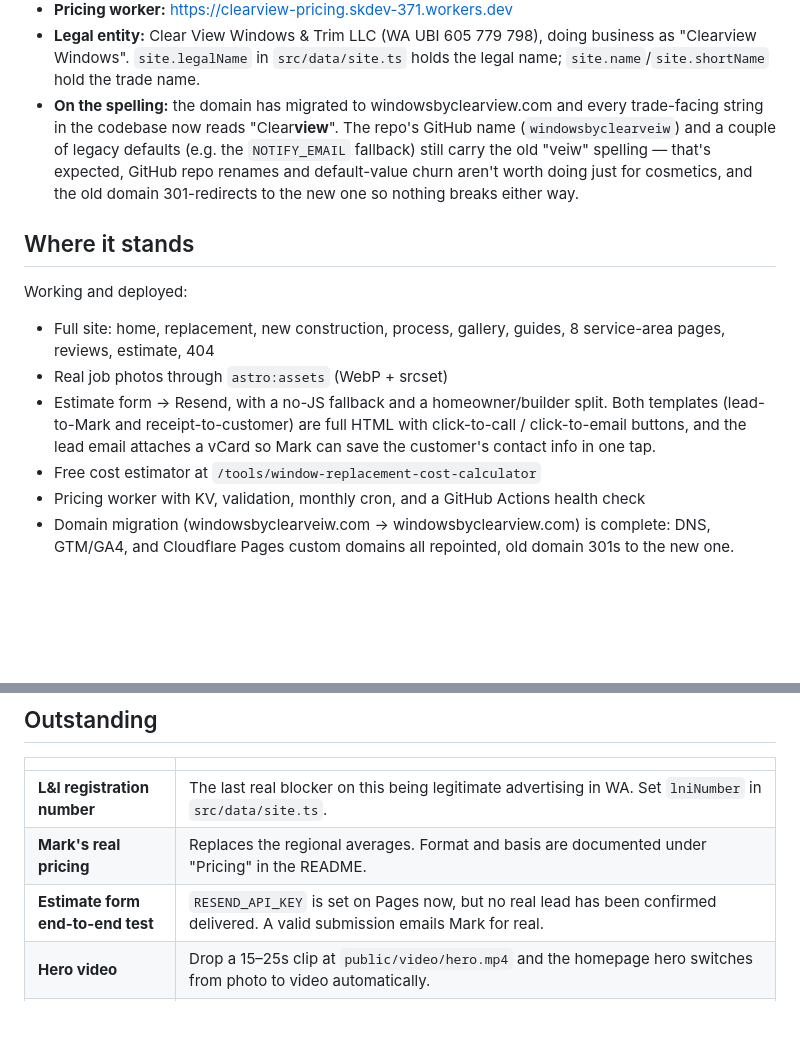
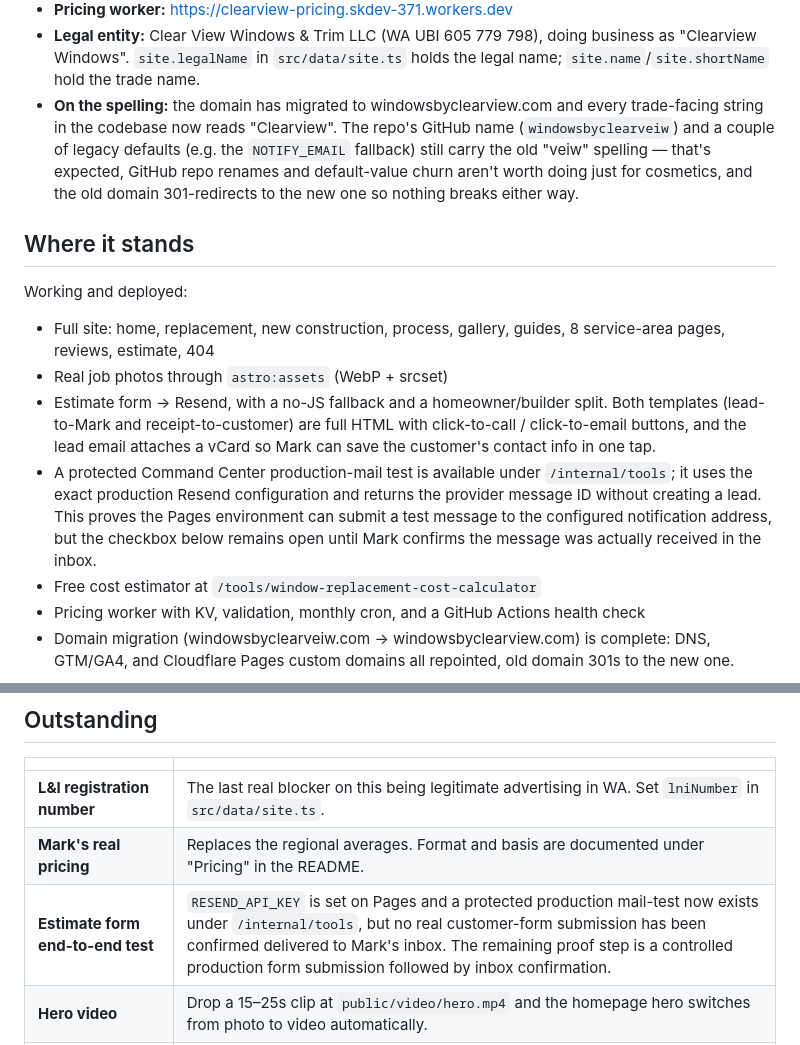
Before and after one commit to ksksrbiz-arch/windowsbyclearveiw, a Markdown page: HANDOFF.md, 2 parts joined by grey strips. Drawn GitHub-style; blank space fills up the shorter version.

Commit message:
Document production mail verification path in handoff

```diff
--- a/HANDOFF.md
+++ b/HANDOFF.md
@@ -22,12 +22,12 @@ river into Portland.
   `src/data/site.ts` holds the legal name; `site.name`/`site.shortName` hold
   the trade name.
 - **On the spelling:** the domain has migrated to windowsbyclearview.com and
-  every trade-facing string in the codebase now reads "Clear**view**". The
-  repo's GitHub name (`windowsbyclearveiw`) and a couple of legacy defaults
-  (e.g. the `NOTIFY_EMAIL` fallback) still carry the old "veiw" spelling —
-  that's expected, GitHub repo renames and default-value churn aren't worth
-  doing just for cosmetics, and the old domain 301-redirects to the new one
-  so nothing breaks either way.
+  every trade-facing string in the codebase now reads "Clearview". The repo's
+  GitHub name (`windowsbyclearveiw`) and a couple of legacy defaults (e.g. the
+  `NOTIFY_EMAIL` fallback) still carry the old "veiw" spelling — that's expected,
+  GitHub repo renames and default-value churn aren't worth doing just for
+  cosmetics, and the old domain 301-redirects to the new one so nothing breaks
+  either way.
 
 ## Where it stands
 
@@ -40,6 +40,12 @@ Working and deployed:
   Both templates (lead-to-Mark and receipt-to-customer) are full HTML with
   click-to-call / click-to-email buttons, and the lead email attaches a
   vCard so Mark can save the customer's contact info in one tap.
+- A protected Command Center production-mail test is available under
+  `/internal/tools`; it uses the exact production Resend configuration and
+  returns the provider message ID without creating a lead. This proves the
+  Pages environment can submit a test message to the configured notification
+  address, but the checkbox below remains open until Mark confirms the message
+  was actually received in the inbox.
 - Free cost estimator at `/tools/window-replacement-cost-calculator`
 - Pricing worker with KV, validation, monthly cron, and a GitHub Actions
   health check
@@ -93,7 +99,7 @@ These came out of real problems and are easy to undo by accident.
 | --- | --- |
 | **L&I registration number** | The last real blocker on this being legitimate advertising in WA. Set `lniNumber` in `src/data/site.ts`. |
 | **Mark's real pricing** | Replaces the regional averages. Format and basis are documented under "Pricing" in the README. |
-| **Estimate form end-to-end test** | `RESEND_API_KEY` is set on Pages now, but no real lead has been confirmed delivered. A valid submission emails Mark for real. |
+| **Estimate form end-to-end test** | `RESEND_API_KEY` is set on Pages and a protected production mail-test now exists under `/internal/tools`, but no real customer-form submission has been confirmed delivered to Mark's inbox. The remaining proof step is a controlled production form submission followed by inbox confirmation. |
 | **Hero video** | Drop a 15–25s clip at `public/video/hero.mp4` and the homepage hero switches from photo to video automatically. |
 | **`ADMIN_TOKEN`** | Unset, so the worker's `PUT /` is closed and pricing changes go through the repo. Optional. |
 | **Google Business Profile** | Not set up. For a local installer this matters as much as the site. |
```
